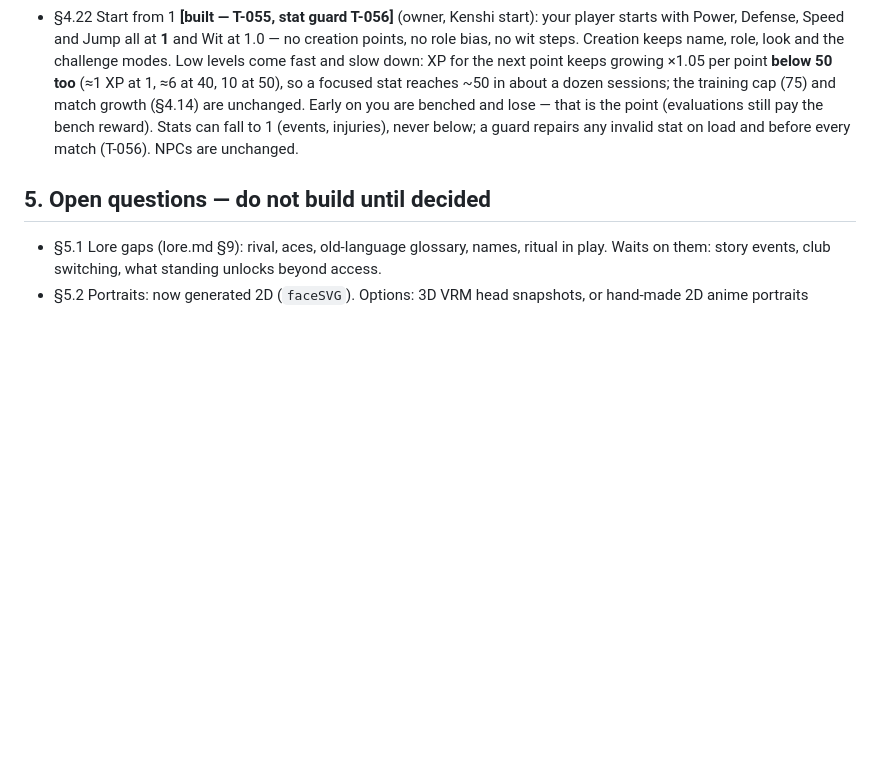
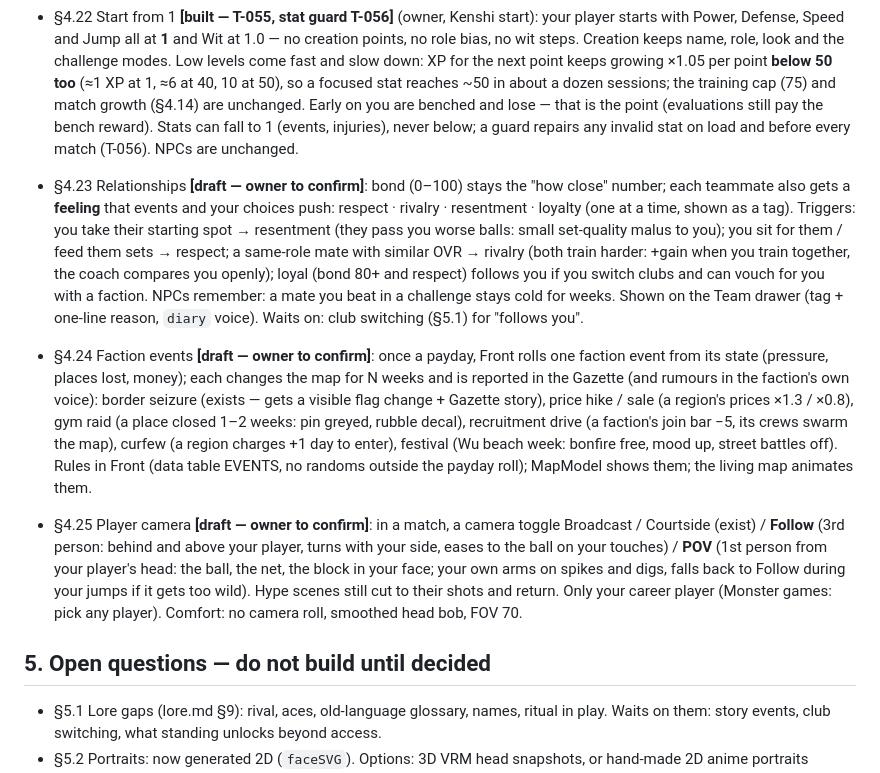
Before and after one commit to glairlyyy/spiker, a Markdown page: spec.md, the part around the change. Rendered like a GitHub page; blank space fills up the shorter version.

Commit message:
spec drafts §4.23 relationships, §4.24 faction events, §4.25 player camera
Co-Authored-By: Claude Opus 5.5 <noreply@anthropic.com>
Claude-Session: https://claude.ai/code/session_01TRaJeqfBMXkutemJBYxnv8

```diff
--- a/spec.md
+++ b/spec.md
@@ -284,6 +284,26 @@ Status tags: **[built]** in the code now · **[locked]** decided, not built · *
   the training cap (75) and match growth (§4.14) are unchanged. Early on you are benched and lose — that is the point
   (evaluations still pay the bench reward). Stats can fall to 1 (events, injuries), never below; a guard repairs any invalid stat on load and before every match (T-056). NPCs are unchanged.
 
+- §4.23 Relationships **[draft — owner to confirm]**: bond (0–100) stays the "how close" number; each teammate also
+  gets a **feeling** that events and your choices push: respect · rivalry · resentment · loyalty (one at a time, shown
+  as a tag). Triggers: you take their starting spot → resentment (they pass you worse balls: small set-quality malus
+  to you); you sit for them / feed them sets → respect; a same-role mate with similar OVR → rivalry (both train
+  harder: +gain when you train together, the coach compares you openly); loyal (bond 80+ and respect) follows you if you
+  switch clubs and can vouch for you with a faction. NPCs remember: a mate you beat in a challenge stays cold for weeks.
+  Shown on the Team drawer (tag + one-line reason, `diary` voice). Waits on: club switching (§5.1) for "follows you".
+- §4.24 Faction events **[draft — owner to confirm]**: once a payday, Front rolls one faction event from its state
+  (pressure, places lost, money); each changes the map for N weeks and is reported in the Gazette (and rumours in the
+  faction's own voice): border seizure (exists — gets a visible flag change + Gazette story), price hike / sale
+  (a region's prices ×1.3 / ×0.8), gym raid (a place closed 1–2 weeks: pin greyed, rubble decal), recruitment drive
+  (a faction's join bar −5, its crews swarm the map), curfew (a region charges +1 day to enter), festival (Wu beach
+  week: bonfire free, mood up, street battles off). Rules in Front (data table EVENTS, no randoms outside the payday
+  roll); MapModel shows them; the living map animates them.
+- §4.25 Player camera **[draft — owner to confirm]**: in a match, a camera toggle Broadcast / Courtside (exist) /
+  **Follow** (3rd person: behind and above your player, turns with your side, eases to the ball on your touches) /
+  **POV** (1st person from your player's head: the ball, the net, the block in your face; your own arms on spikes and
+  digs, falls back to Follow during your jumps if it gets too wild). Hype scenes still cut to their shots and return.
+  Only your career player (Monster games: pick any player). Comfort: no camera roll, smoothed head bob, FOV 70.
+
 ## 5. Open questions — do not build until decided
 - §5.1 Lore gaps (lore.md §9): rival, aces, old-language glossary, names, ritual in play. Waits on them: story
   events, club switching, what standing unlocks beyond access.
```
